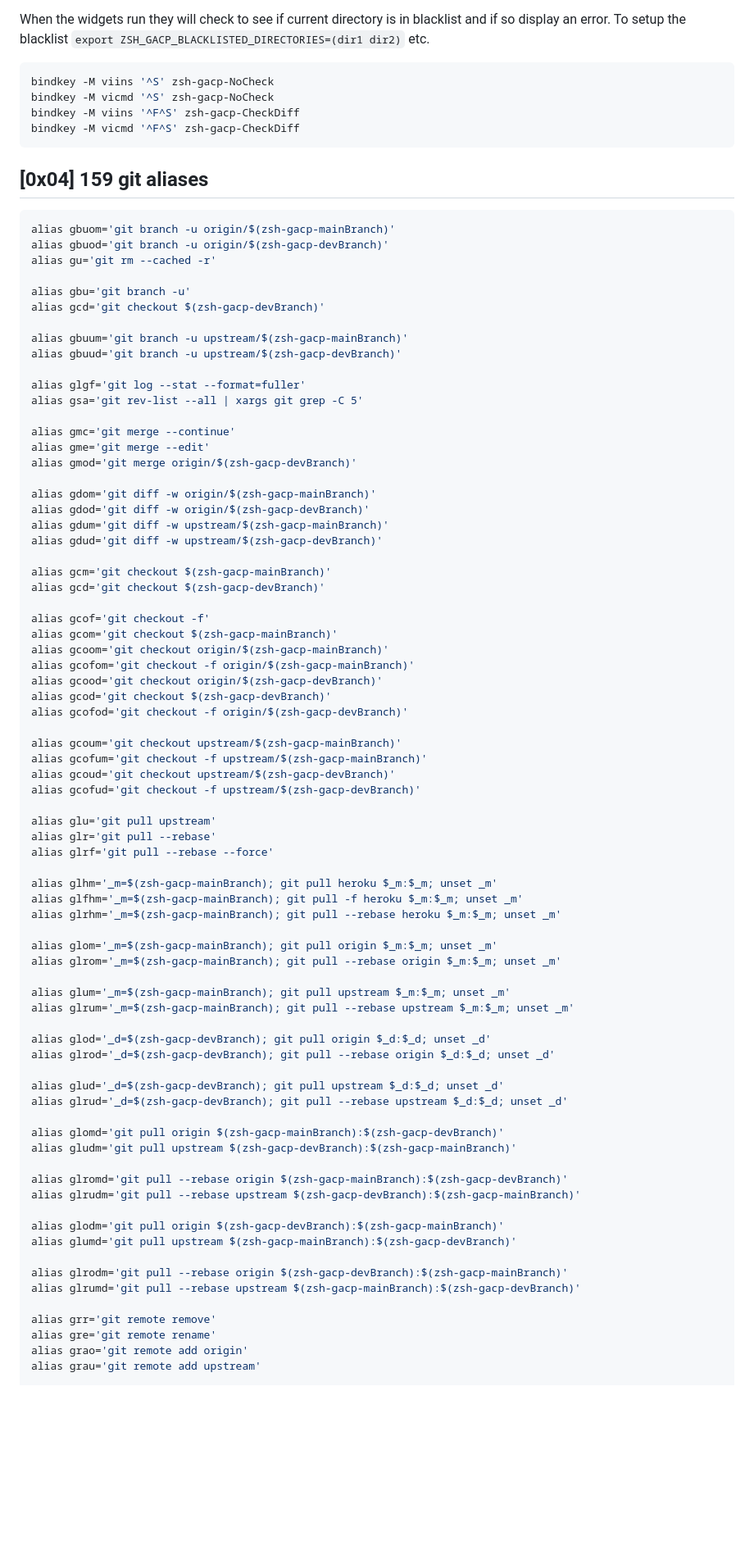
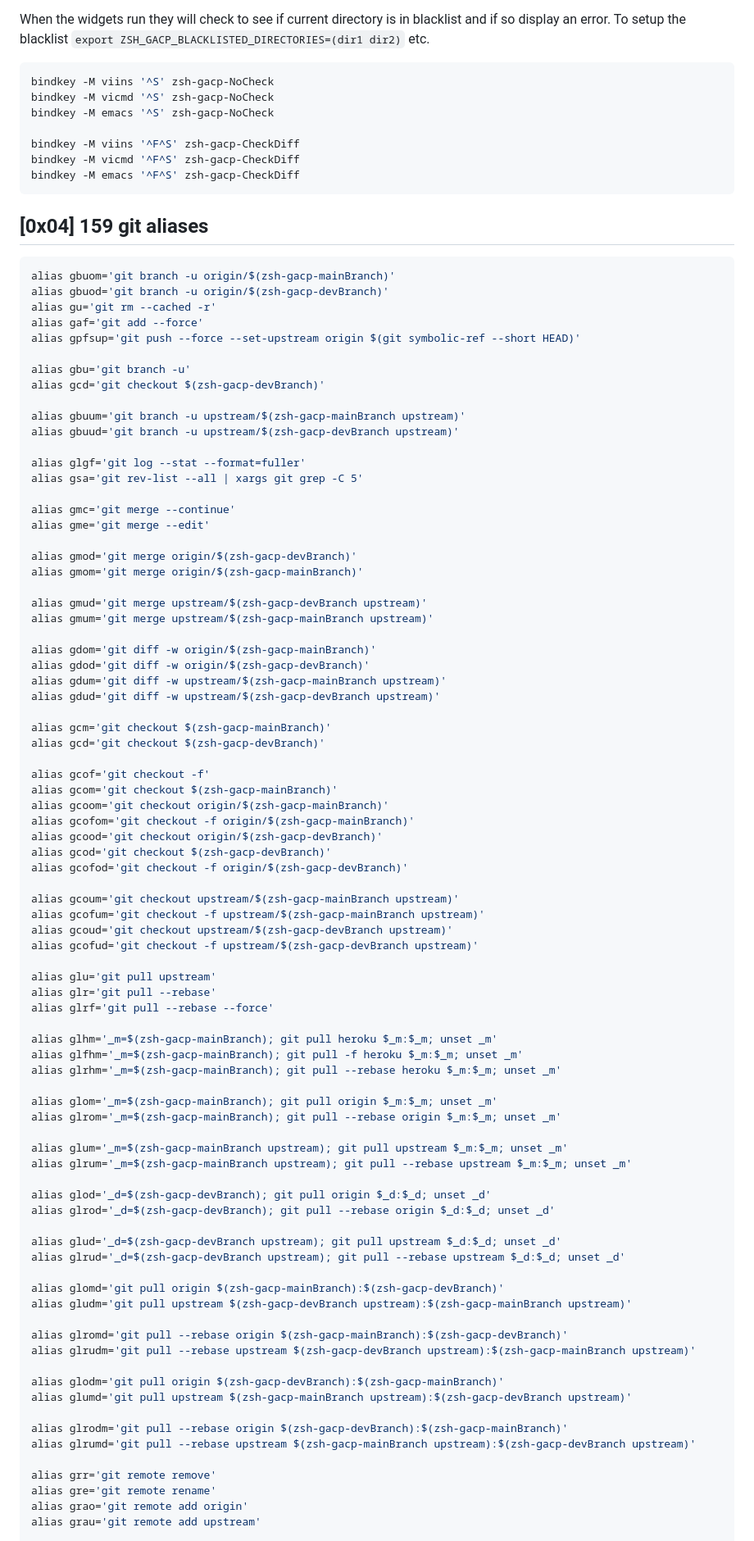
Before and after one commit to MenkeTechnologies/zsh-git-acp, a Markdown page: README.md, the part around one of its changes. Shown at 82% size. Drawn GitHub-style; blank space fills up the shorter version.

Commit message:
docs: refresh stale counts — alias listing 154 → 159 (add gaf/gpfsup/gmom/gmud/gmum, sync upstream-arg bodies), emacs keymap bindkey lines

````diff
--- a/README.md
+++ b/README.md
@@ -69,8 +69,11 @@ When the widgets run they will check to see if current directory is in blacklist
 ```sh
 bindkey -M viins '^S' zsh-gacp-NoCheck
 bindkey -M vicmd '^S' zsh-gacp-NoCheck
+bindkey -M emacs '^S' zsh-gacp-NoCheck
+
 bindkey -M viins '^F^S' zsh-gacp-CheckDiff
 bindkey -M vicmd '^F^S' zsh-gacp-CheckDiff
+bindkey -M emacs '^F^S' zsh-gacp-CheckDiff
 ```
 
 ## [0x04] 159 git aliases
@@ -78,24 +81,31 @@ bindkey -M vicmd '^F^S' zsh-gacp-CheckDiff
 alias gbuom='git branch -u origin/$(zsh-gacp-mainBranch)'
 alias gbuod='git branch -u origin/$(zsh-gacp-devBranch)'
 alias gu='git rm --cached -r'
+alias gaf='git add --force'
+alias gpfsup='git push --force --set-upstream origin $(git symbolic-ref --short HEAD)'
 
 alias gbu='git branch -u'
 alias gcd='git checkout $(zsh-gacp-devBranch)'
 
-alias gbuum='git branch -u upstream/$(zsh-gacp-mainBranch)'
-alias gbuud='git branch -u upstream/$(zsh-gacp-devBranch)'
+alias gbuum='git branch -u upstream/$(zsh-gacp-mainBranch upstream)'
+alias gbuud='git branch -u upstream/$(zsh-gacp-devBranch upstream)'
 
 alias glgf='git log --stat --format=fuller'
 alias gsa='git rev-list --all | xargs git grep -C 5'
 
 alias gmc='git merge --continue'
 alias gme='git merge --edit'
+
 alias gmod='git merge origin/$(zsh-gacp-devBranch)'
+alias gmom='git merge origin/$(zsh-gacp-mainBranch)'
+
+alias gmud='git merge upstream/$(zsh-gacp-devBranch upstream)'
+alias gmum='git merge upstream/$(zsh-gacp-mainBranch upstream)'
 
 alias gdom='git diff -w origin/$(zsh-gacp-mainBranch)'
 alias gdod='git diff -w origin/$(zsh-gacp-devBranch)'
-alias gdum='git diff -w upstream/$(zsh-gacp-mainBranch)'
-alias gdud='git diff -w upstream/$(zsh-gacp-devBranch)'
+alias gdum='git diff -w upstream/$(zsh-gacp-mainBranch upstream)'
+alias gdud='git diff -w upstream/$(zsh-gacp-devBranch upstream)'
 
 alias gcm='git checkout $(zsh-gacp-mainBranch)'
 alias gcd='git checkout $(zsh-gacp-devBranch)'
@@ -108,10 +118,10 @@ alias gcood='git checkout origin/$(zsh-gacp-devBranch)'
 alias gcod='git checkout $(zsh-gacp-devBranch)'
 alias gcofod='git checkout -f origin/$(zsh-gacp-devBranch)'
 
-alias gcoum='git checkout upstream/$(zsh-gacp-mainBranch)'
-alias gcofum='git checkout -f upstream/$(zsh-gacp-mainBranch)'
-alias gcoud='git checkout upstream/$(zsh-gacp-devBranch)'
-alias gcofud='git checkout -f upstream/$(zsh-gacp-devBranch)'
+alias gcoum='git checkout upstream/$(zsh-gacp-mainBranch upstream)'
+alias gcofum='git checkout -f upstream/$(zsh-gacp-mainBranch upstream)'
+alias gcoud='git checkout upstream/$(zsh-gacp-devBranch upstream)'
+alias gcofud='git checkout -f upstream/$(zsh-gacp-devBranch upstream)'
 
 alias glu='git pull upstream'
 alias glr='git pull --rebase'
@@ -124,26 +134,26 @@ alias glrhm='_m=$(zsh-gacp-mainBranch); git pull --rebase heroku $_m:$_m; unset
 alias glom='_m=$(zsh-gacp-mainBranch); git pull origin $_m:$_m; unset _m'
 alias glrom='_m=$(zsh-gacp-mainBranch); git pull --rebase origin $_m:$_m; unset _m'
 
-alias glum='_m=$(zsh-gacp-mainBranch); git pull upstream $_m:$_m; unset _m'
-alias glrum='_m=$(zsh-gacp-mainBranch); git pull --rebase upstream $_m:$_m; unset _m'
+alias glum='_m=$(zsh-gacp-mainBranch upstream); git pull upstream $_m:$_m; unset _m'
+alias glrum='_m=$(zsh-gacp-mainBranch upstream); git pull --rebase upstream $_m:$_m; unset _m'
 
 alias glod='_d=$(zsh-gacp-devBranch); git pull origin $_d:$_d; unset _d'
 alias glrod='_d=$(zsh-gacp-devBranch); git pull --rebase origin $_d:$_d; unset _d'
 
-alias glud='_d=$(zsh-gacp-devBranch); git pull upstream $_d:$_d; unset _d'
-alias glrud='_d=$(zsh-gacp-devBranch); git pull --rebase upstream $_d:$_d; unset _d'
+alias glud='_d=$(zsh-gacp-devBranch upstream); git pull upstream $_d:$_d; unset _d'
+alias glrud='_d=$(zsh-gacp-devBranch upstream); git pull --rebase upstream $_d:$_d; unset _d'
 
 alias glomd='git pull origin $(zsh-gacp-mainBranch):$(zsh-gacp-devBranch)'
-alias gludm='git pull upstream $(zsh-gacp-devBranch):$(zsh-gacp-mainBranch)'
+alias gludm='git pull upstream $(zsh-gacp-devBranch upstream):$(zsh-gacp-mainBranch upstream)'
 
 alias glromd='git pull --rebase origin $(zsh-gacp-mainBranch):$(zsh-gacp-devBranch)'
-alias glrudm='git pull --rebase upstream $(zsh-gacp-devBranch):$(zsh-gacp-mainBranch)'
+alias glrudm='git pull --rebase upstream $(zsh-gacp-devBranch upstream):$(zsh-gacp-mainBranch upstream)'
 
 alias glodm='git pull origin $(zsh-gacp-devBranch):$(zsh-gacp-mainBranch)'
-alias glumd='git pull upstream $(zsh-gacp-mainBranch):$(zsh-gacp-devBranch)'
+alias glumd='git pull upstream $(zsh-gacp-mainBranch upstream):$(zsh-gacp-devBranch upstream)'
 
 alias glrodm='git pull --rebase origin $(zsh-gacp-devBranch):$(zsh-gacp-mainBranch)'
-alias glrumd='git pull --rebase upstream $(zsh-gacp-mainBranch):$(zsh-gacp-devBranch)'
+alias glrumd='git pull --rebase upstream $(zsh-gacp-mainBranch upstream):$(zsh-gacp-devBranch upstream)'
 
 alias grr='git remote remove'
 alias gre='git remote rename'
````
Also changed, not shown: other parts of README.md (+22 -22 lines).
